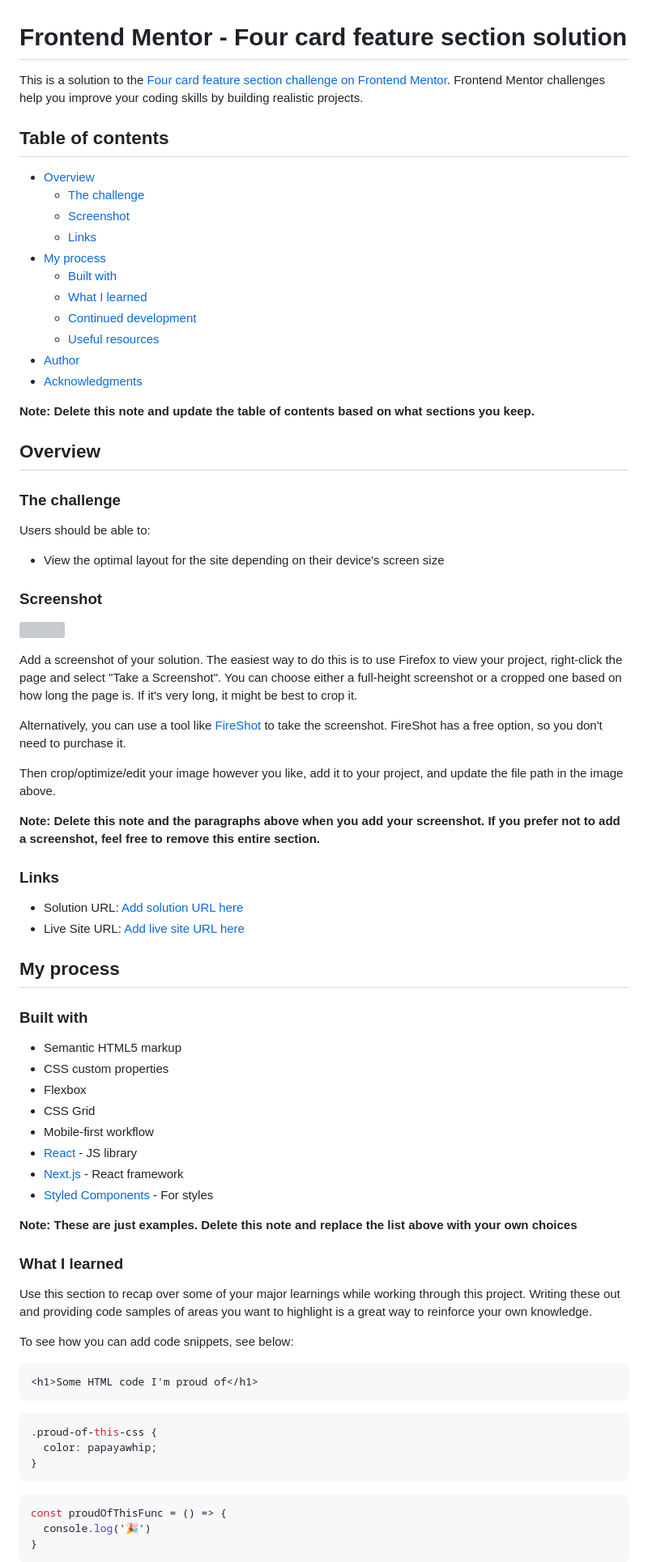
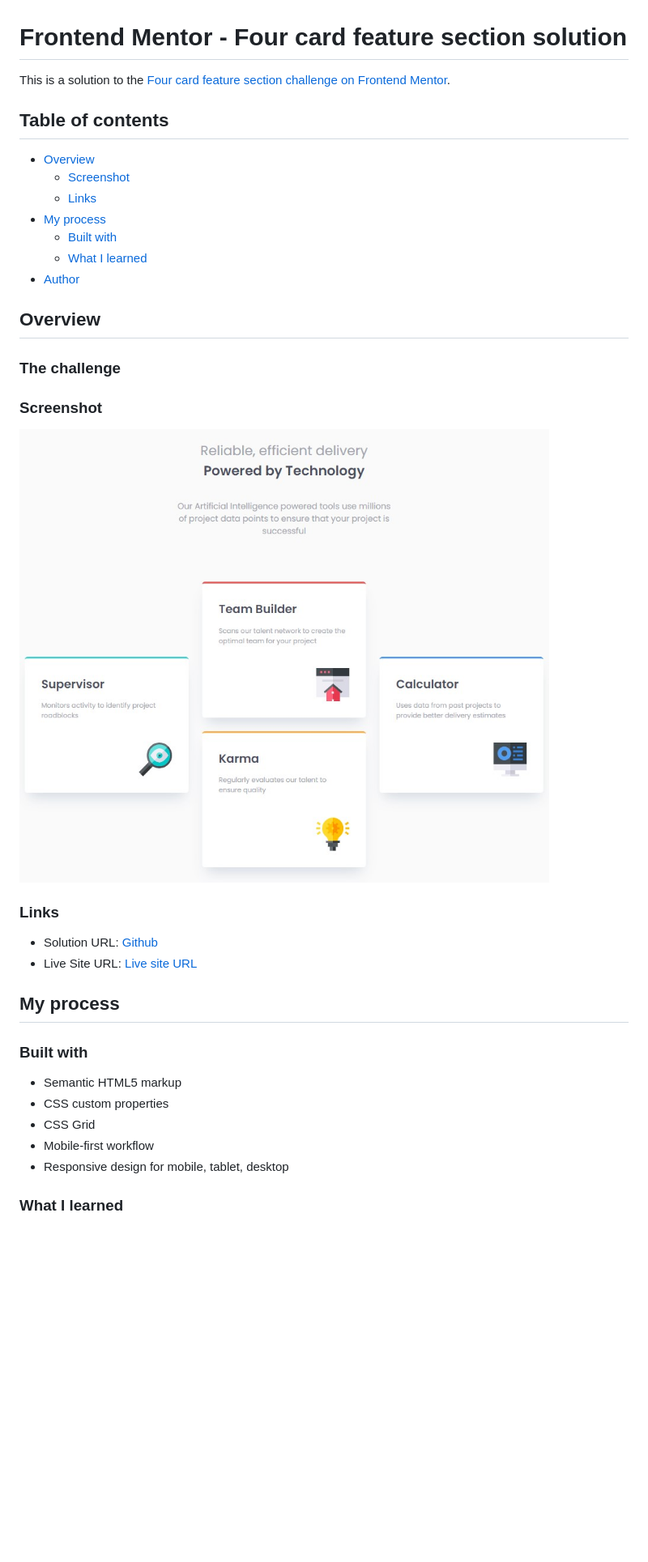
Before and after one commit to Muhammad-Taus/Front-End-Mentor-Four-Card-Feature-Selection, a Markdown page: README-template.md, the part around the change printed below. Shown: that part at 81% size. GitHub-like rendering; pictures changed too: images/completed/desktop-four-feature-cards.jpg (added); blank space fills up the shorter version; grey boxes are pictures that could not be loaded.

Commit message:
added screenshots and edited readme

````diff
--- a/README-template.md
+++ b/README-template.md
@@ -1,47 +1,30 @@
 # Frontend Mentor - Four card feature section solution
 
-This is a solution to the [Four card feature section challenge on Frontend Mentor](https://www.frontendmentor.io/challenges/four-card-feature-section-weK1eFYK). Frontend Mentor challenges help you improve your coding skills by building realistic projects.
+This is a solution to the [Four card feature section challenge on Frontend Mentor](https://www.frontendmentor.io/challenges/four-card-feature-section-weK1eFYK).
 
 ## Table of contents
 
 - [Overview](#overview)
-  - [The challenge](#the-challenge)
   - [Screenshot](#screenshot)
   - [Links](#links)
 - [My process](#my-process)
   - [Built with](#built-with)
   - [What I learned](#what-i-learned)
-  - [Continued development](#continued-development)
-  - [Useful resources](#useful-resources)
 - [Author](#author)
-- [Acknowledgments](#acknowledgments)
 
-**Note: Delete this note and update the table of contents based on what sections you keep.**
 
 ## Overview
 
 ### The challenge
 
-Users should be able to:
-
-- View the optimal layout for the site depending on their device's screen size
-
 ### Screenshot
 
-![](./screenshot.jpg)
-
-Add a screenshot of your solution. The easiest way to do this is to use Firefox to view your project, right-click the page and select "Take a Screenshot". You can choose either a full-height screenshot or a cropped one based on how long the page is. If it's very long, it might be best to crop it.
-
-Alternatively, you can use a tool like [FireShot](https://getfireshot.com/) to take the screenshot. FireShot has a free option, so you don't need to purchase it.
-
-Then crop/optimize/edit your image however you like, add it to your project, and update the file path in the image above.
-
-**Note: Delete this note and the paragraphs above when you add your screenshot. If you prefer not to add a screenshot, feel free to remove this entire section.**
+![](./images/completed/desktop-four-feature-cards.jpg)
 
 ### Links
 
-- Solution URL: [Add solution URL here](https://your-solution-url.com)
-- Live Site URL: [Add live site URL here](https://your-live-site-url.com)
+- Solution URL: [Github](https://github.com/Muhammad-Taus/Front-End-Mentor-Four-Card-Feature-Selection)
+- Live Site URL: [Live site URL](https://your-live-site-url.com)
 
 ## My process
 
@@ -49,32 +32,9 @@ Then crop/optimize/edit your image however you like, add it to your project, and
 
 - Semantic HTML5 markup
 - CSS custom properties
-- Flexbox
 - CSS Grid
 - Mobile-first workflow
-- [React](https://reactjs.org/) - JS library
-- [Next.js](https://nextjs.org/) - React framework
-- [Styled Components](https://styled-components.com/) - For styles
-
-**Note: These are just examples. Delete this note and replace the list above with your own choices**
+- Responsive design for mobile, tablet, desktop
 
 ### What I learned
 
-Use this section to recap over some of your major learnings while working through this project. Writing these out and providing code samples of areas you want to highlight is a great way to reinforce your own knowledge.
-
-To see how you can add code snippets, see below:
-
-```html
-<h1>Some HTML code I'm proud of</h1>
-```
-```css
-.proud-of-this-css {
-  color: papayawhip;
-}
-```
-```js
-const proudOfThisFunc = () => {
-  console.log('🎉')
-}
-```
-
````
Also changed, not shown: other parts of README-template.md (+2 -27 lines), images/completed/mobile-four-feature-cards.jpg (added), images/completed/tablet-four-feature-cards.jpg (added), 1 other file.
